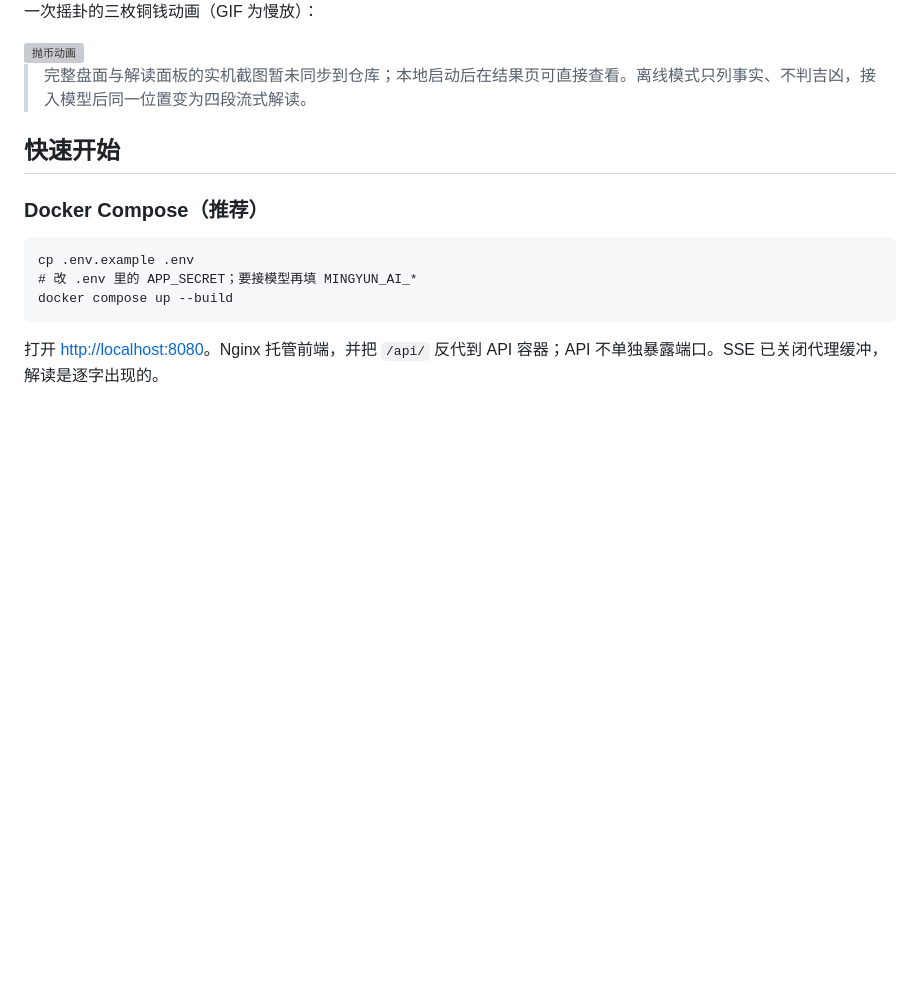
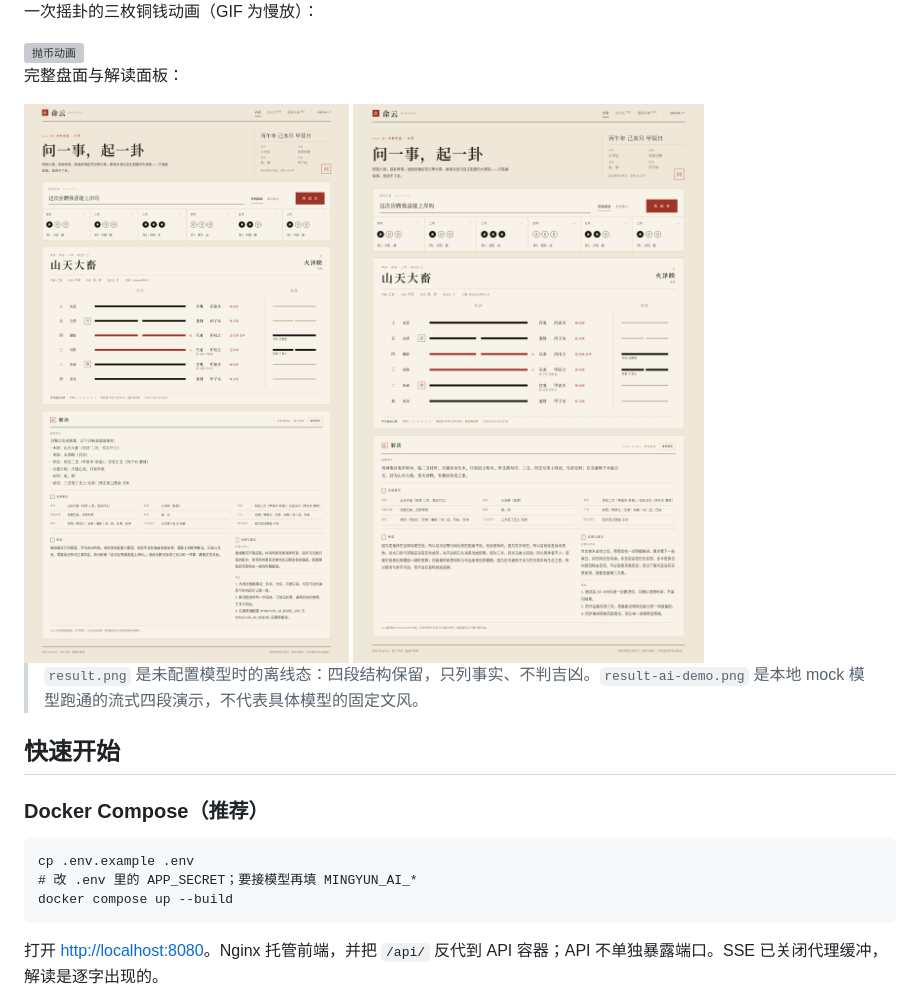
Before and after one commit to huayuehua15-netizen/mingyun, a Markdown page: README.md, the part around the change. Rendered like a GitHub page; pictures changed too: docs/preview/result-ai-demo.png (added), docs/preview/result.png; blank space fills up the shorter version; grey boxes are pictures that could not be loaded.

Commit message:
docs: 补充完整盘面与四段解读截图

```diff
--- a/README.md
+++ b/README.md
@@ -35,7 +35,12 @@
 
 <img src="docs/preview/toss.gif" width="720" alt="抛币动画">
 
-> 完整盘面与解读面板的实机截图暂未同步到仓库；本地启动后在结果页可直接查看。离线模式只列事实、不判吉凶，接入模型后同一位置变为四段流式解读。
+完整盘面与解读面板：
+
+<img src="docs/preview/result.png" width="720" alt="完整盘面 · 离线摘要">
+<img src="docs/preview/result-ai-demo.png" width="720" alt="四段解读 · 本地 mock 模型">
+
+> `result.png` 是未配置模型时的离线态：四段结构保留，只列事实、不判吉凶。`result-ai-demo.png` 是本地 mock 模型跑通的流式四段演示，不代表具体模型的固定文风。
 
 ## 快速开始
 
```
